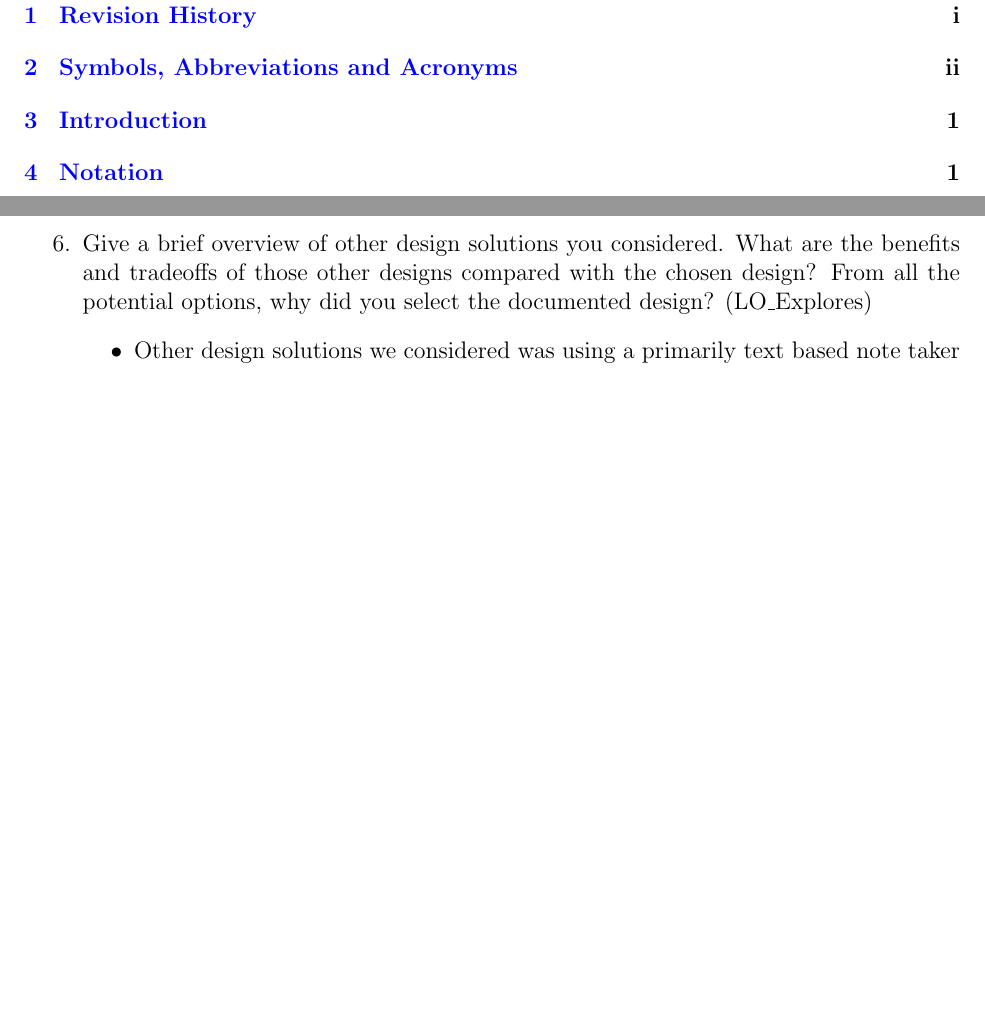
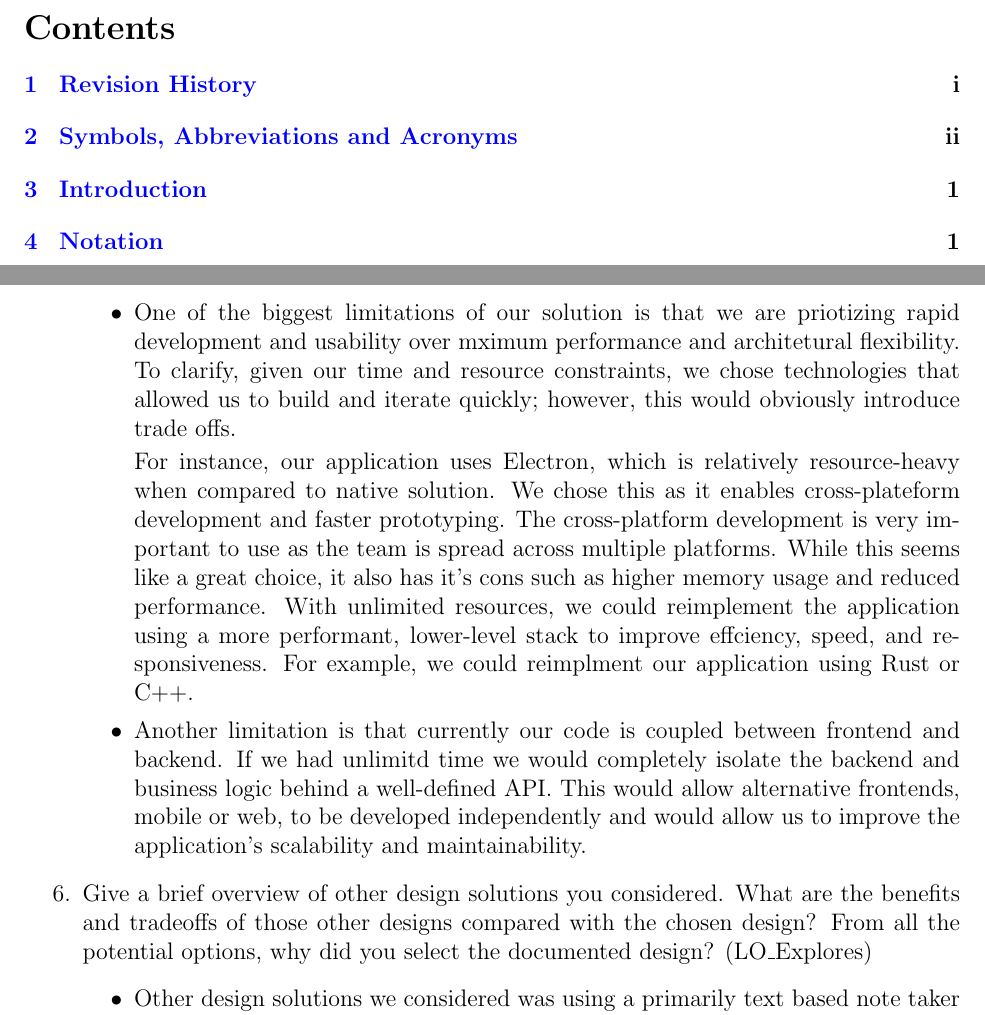
Before and after one commit to ritual-17/flow, a LaTeX document (docs/Design/SoftDetailedDes/MIS.tex): two parts of pages 4 and 39 of 39 before the commit and two parts of pages 4 and 39 of 40 after it, joined at a grey line, cut at the place of the change, the shorter picture padded with empty space. Compiled offline with pdfLaTeX.

Commit message:
LO_Problem Solution Reflection

```diff
--- a/docs/Design/SoftDetailedDes/MIS.tex
+++ b/docs/Design/SoftDetailedDes/MIS.tex
@@ -1509,6 +1509,30 @@ graduate attribute of Problem Analysis and Design.
     \end{itemize}
   \item What are the limitations of your solution?  Put another way, given
   unlimited resources, what could you do to make the project better? (LO\_ProbSolutions)
+    \begin{itemize}
+      \item One of the biggest limitations of our solution is that we are priotizing
+      rapid development and usability over mximum performance and architetural flexibility.
+      To clarify, given our time and resource constraints, we chose technologies that
+      allowed us to build and iterate quickly; however, this would obviously introduce
+      trade offs.
+
+      For instance, our application uses Electron, which is relatively resource-heavy
+      when compared to native solution. We chose this as it enables cross-plateform
+      development and faster prototyping. The cross-platform development is very
+      important to use as the team is spread across multiple platforms. While this
+      seems like a great choice, it also has it's cons such as higher memory usage
+      and reduced performance. With unlimited resources, we could reimplement the
+      application using a more performant, lower-level stack to improve effciency,
+      speed, and responsiveness. For example, we could reimplment our application
+      using Rust or C++.
+
+      \item Another limitation is that currently our code is coupled between frontend
+      and backend. If we had unlimitd time we would completely isolate the backend and
+      business logic behind a well-defined API. This would allow alternative frontends,
+      mobile or web, to be developed independently and would allow us to improve the
+      application's scalability and maintainability.
+
+    \end{itemize}
   \item Give a brief overview of other design solutions you considered.  What
   are the benefits and tradeoffs of those other designs compared with the chosen
   design?  From all the potential options, why did you select the documented design?
```
